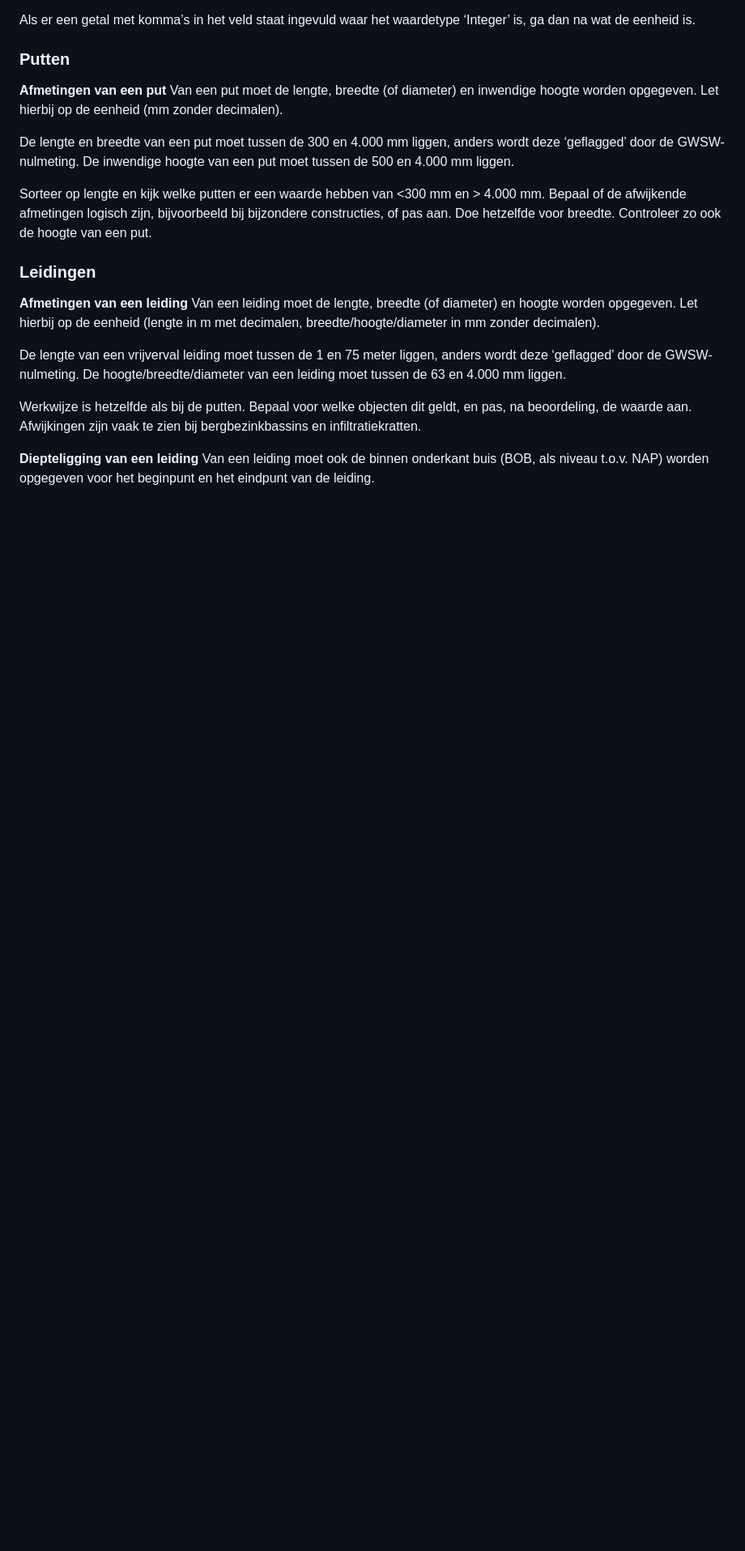
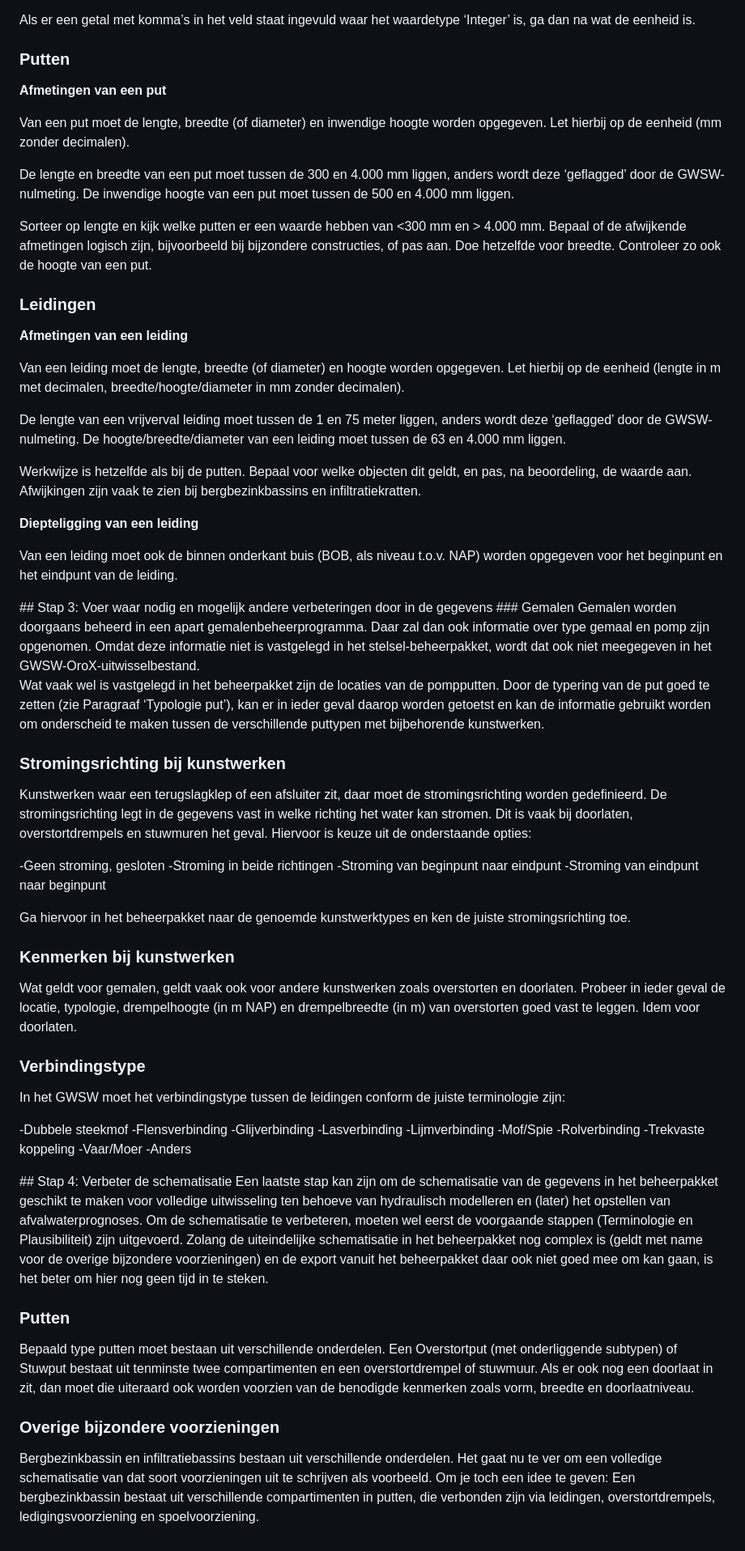
Before and after one commit to StichtingRIONED/gwsw-gebruik, a Markdown page: main.md, the part around the change printed below. Shown: that part at 81% size. Rendered like a GitHub page; blank space fills up the shorter version.

Commit message:
Update main.md
volledig geplakt

```diff
--- a/main.md
+++ b/main.md
@@ -330,6 +449,7 @@ Als er een getal met komma’s in het veld staat ingevuld waar het waardetype
 
 ### Putten
 **Afmetingen van een put**
+
 Van een put moet de lengte, breedte (of diameter) en inwendige hoogte worden opgegeven. Let hierbij op de eenheid (mm zonder decimalen).
 
 De lengte en breedte van een put moet tussen de 300 en 4.000 mm liggen, anders wordt deze ‘geflagged’ door de GWSW-nulmeting. De inwendige hoogte van een put moet tussen de 500 en 4.000 mm liggen.
@@ -338,6 +458,7 @@ Sorteer op lengte en kijk welke putten er een waarde hebben van <300 mm en > 4.0
 
 ### Leidingen
 **Afmetingen van een leiding**
+
 Van een leiding moet de lengte, breedte (of diameter) en hoogte worden opgegeven. Let hierbij op de eenheid (lengte in m met decimalen, breedte/hoogte/diameter in mm zonder decimalen).
 
 De lengte van een vrijverval leiding moet tussen de 1 en 75 meter liggen, anders wordt deze ‘geflagged’ door de GWSW-nulmeting. De hoogte/breedte/diameter van een leiding moet tussen de 63 en 4.000 mm liggen.
@@ -345,8 +466,50 @@ De lengte van een vrijverval leiding moet tussen de 1 en 75 meter liggen, anders
 Werkwijze is hetzelfde als bij de putten. Bepaal voor welke objecten dit geldt, en pas, na beoordeling, de waarde aan. Afwijkingen zijn vaak te zien bij bergbezinkbassins en infiltratiekratten.
 
 **Diepteligging van een leiding**
+
 Van een leiding moet ook de binnen onderkant buis (BOB, als niveau t.o.v. NAP) worden opgegeven voor het beginpunt en het eindpunt van de leiding.
 
 <div id="stap3"></div>
+## Stap 3: Voer waar nodig en mogelijk andere verbeteringen door in de gegevens
+### Gemalen
+Gemalen worden doorgaans beheerd in een apart gemalenbeheerprogramma. Daar zal dan ook informatie over type gemaal en pomp zijn opgenomen. Omdat deze informatie niet is vastgelegd in het stelsel-beheerpakket, wordt dat ook niet meegegeven in het GWSW-OroX-uitwisselbestand.
+
+Wat vaak wel is vastgelegd in het beheerpakket zijn de locaties van de pompputten. Door de typering van de put goed te zetten (zie Paragraaf ‘Typologie put’), kan er in ieder geval daarop worden getoetst en kan de informatie gebruikt worden om onderscheid te maken tussen de verschillende puttypen met bijbehorende kunstwerken.
+
+### Stromingsrichting bij kunstwerken
+Kunstwerken waar een terugslagklep of een afsluiter zit, daar moet de stromingsrichting worden gedefinieerd. De stromingsrichting legt in de gegevens vast in welke richting het water kan stromen. Dit is vaak bij doorlaten, overstortdrempels en stuwmuren het geval. Hiervoor is keuze uit de onderstaande opties:
+
+-Geen stroming, gesloten
+-Stroming in beide richtingen
+-Stroming van beginpunt naar eindpunt
+-Stroming van eindpunt naar beginpunt
+
+Ga hiervoor in het beheerpakket naar de genoemde kunstwerktypes en ken de juiste stromingsrichting toe.
+
+### Kenmerken bij kunstwerken
+Wat geldt voor gemalen, geldt vaak ook voor andere kunstwerken zoals overstorten en doorlaten. Probeer in ieder geval de locatie, typologie, drempelhoogte (in m NAP) en drempelbreedte (in m) van overstorten goed vast te leggen. Idem voor doorlaten.
+
+### Verbindingstype
+In het GWSW moet het verbindingstype tussen de leidingen conform de juiste terminologie zijn:
+
+-Dubbele steekmof
+-Flensverbinding
+-Glijverbinding
+-Lasverbinding
+-Lijmverbinding
+-Mof/Spie
+-Rolverbinding
+-Trekvaste koppeling
+-Vaar/Moer
+-Anders
 
 <div id="stap4"></div>
+## Stap 4: Verbeter de schematisatie
+Een laatste stap kan zijn om de schematisatie van de gegevens in het beheerpakket geschikt te maken voor volledige uitwisseling ten behoeve van hydraulisch modelleren en (later) het opstellen van afvalwaterprognoses.
+Om de schematisatie te verbeteren, moeten wel eerst de voorgaande stappen (Terminologie en Plausibiliteit) zijn uitgevoerd. Zolang de uiteindelijke schematisatie in het beheerpakket nog complex is (geldt met name voor de overige bijzondere voorzieningen) en de export vanuit het beheerpakket daar ook niet goed mee om kan gaan, is het beter om hier nog geen tijd in te steken.
+
+### Putten
+Bepaald type putten moet bestaan uit verschillende onderdelen. Een Overstortput (met onderliggende subtypen) of Stuwput bestaat uit tenminste twee compartimenten en een overstortdrempel of stuwmuur. Als er ook nog een doorlaat in zit, dan moet die uiteraard ook worden voorzien van de benodigde kenmerken zoals vorm, breedte en doorlaatniveau.
+
+### Overige bijzondere voorzieningen
+Bergbezinkbassin en infiltratiebassins bestaan uit verschillende onderdelen. Het gaat nu te ver om een volledige schematisatie van dat soort voorzieningen uit te schrijven als voorbeeld. Om je toch een idee te geven: Een bergbezinkbassin bestaat uit verschillende compartimenten in putten, die verbonden zijn via leidingen, overstortdrempels, ledigingsvoorziening en spoelvoorziening.
```
Also changed, not shown: other parts of main.md (+135 -16 lines).
